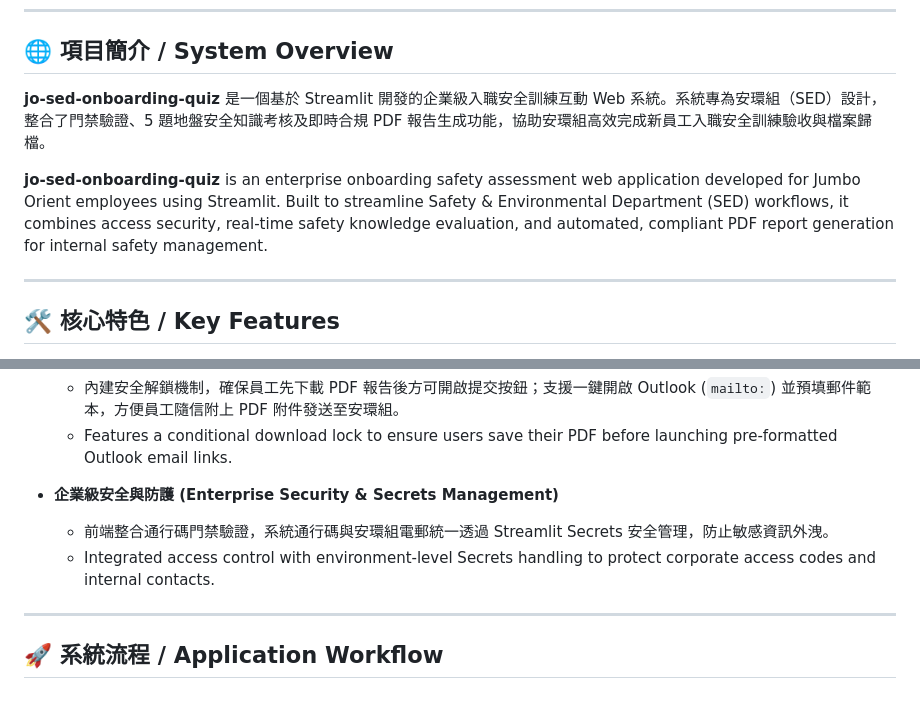
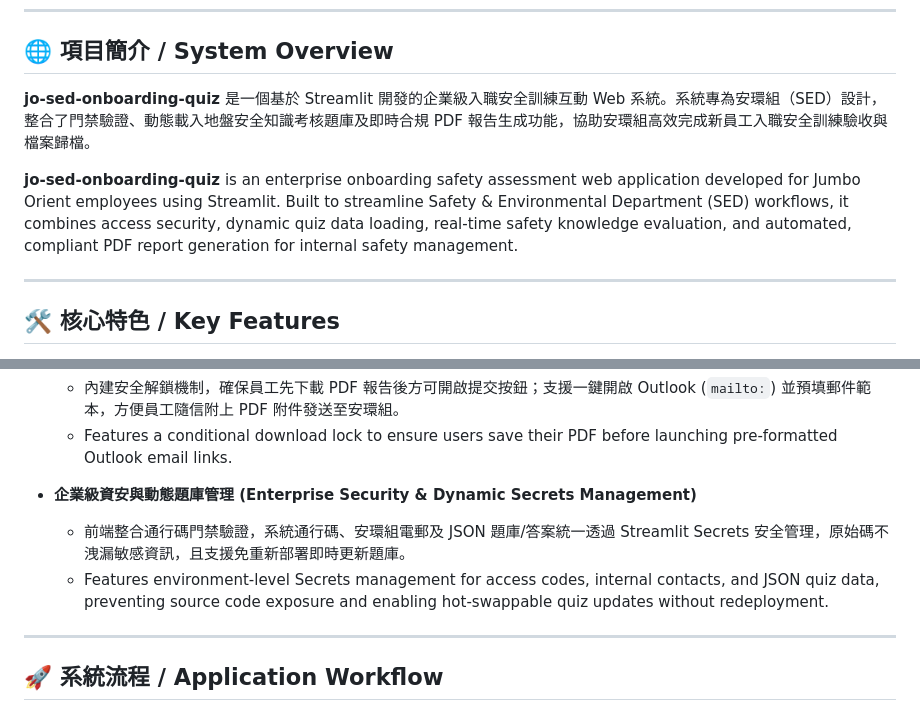
Before and after one commit to jackylawck/JO-SED-Onboarding-Quiz, a Markdown page: README.md, 2 parts joined by grey strips. Drawn GitHub-style.

Commit message:
Enhance README with dynamic quiz and security updates
Updated descriptions to include dynamic quiz data loading and enhanced security features.

```diff
--- a/README.md
+++ b/README.md
@@ -7,9 +7,9 @@ An Automated Enterprise Onboarding Safety Assessment Web System for Jumbo Orient
 
 ## 🌐 項目簡介 / System Overview
 
-**jo-sed-onboarding-quiz** 是一個基於 Streamlit 開發的企業級入職安全訓練互動 Web 系統。系統專為安環組（SED）設計，整合了門禁驗證、5 題地盤安全知識考核及即時合規 PDF 報告生成功能，協助安環組高效完成新員工入職安全訓練驗收與檔案歸檔。
+**jo-sed-onboarding-quiz** 是一個基於 Streamlit 開發的企業級入職安全訓練互動 Web 系統。系統專為安環組（SED）設計，整合了門禁驗證、動態載入地盤安全知識考核題庫及即時合規 PDF 報告生成功能，協助安環組高效完成新員工入職安全訓練驗收與檔案歸檔。
 
-**jo-sed-onboarding-quiz** is an enterprise onboarding safety assessment web application developed for Jumbo Orient employees using Streamlit. Built to streamline Safety & Environmental Department (SED) workflows, it combines access security, real-time safety knowledge evaluation, and automated, compliant PDF report generation for internal safety management.
+**jo-sed-onboarding-quiz** is an enterprise onboarding safety assessment web application developed for Jumbo Orient employees using Streamlit. Built to streamline Safety & Environmental Department (SED) workflows, it combines access security, dynamic quiz data loading, real-time safety knowledge evaluation, and automated, compliant PDF report generation for internal safety management.
 
 ---
 
@@ -31,9 +31,9 @@ An Automated Enterprise Onboarding Safety Assessment Web System for Jumbo Orient
   * 內建安全解鎖機制，確保員工先下載 PDF 報告後方可開啟提交按鈕；支援一鍵開啟 Outlook (`mailto:`) 並預填郵件範本，方便員工隨信附上 PDF 附件發送至安環組。
   * Features a conditional download lock to ensure users save their PDF before launching pre-formatted Outlook email links.
 
-* **企業級安全與防護 (Enterprise Security & Secrets Management)**
-  * 前端整合通行碼門禁驗證，系統通行碼與安環組電郵統一透過 Streamlit Secrets 安全管理，防止敏感資訊外洩。
-  * Integrated access control with environment-level Secrets handling to protect corporate access codes and internal contacts.
+* **企業級資安與動態題庫管理 (Enterprise Security & Dynamic Secrets Management)**
+  * 前端整合通行碼門禁驗證，系統通行碼、安環組電郵及 JSON 題庫/答案統一透過 Streamlit Secrets 安全管理，原始碼不洩漏敏感資訊，且支援免重新部署即時更新題庫。
+  * Features environment-level Secrets management for access codes, internal contacts, and JSON quiz data, preventing source code exposure and enabling hot-swappable quiz updates without redeployment.
 
 ---
 
```
